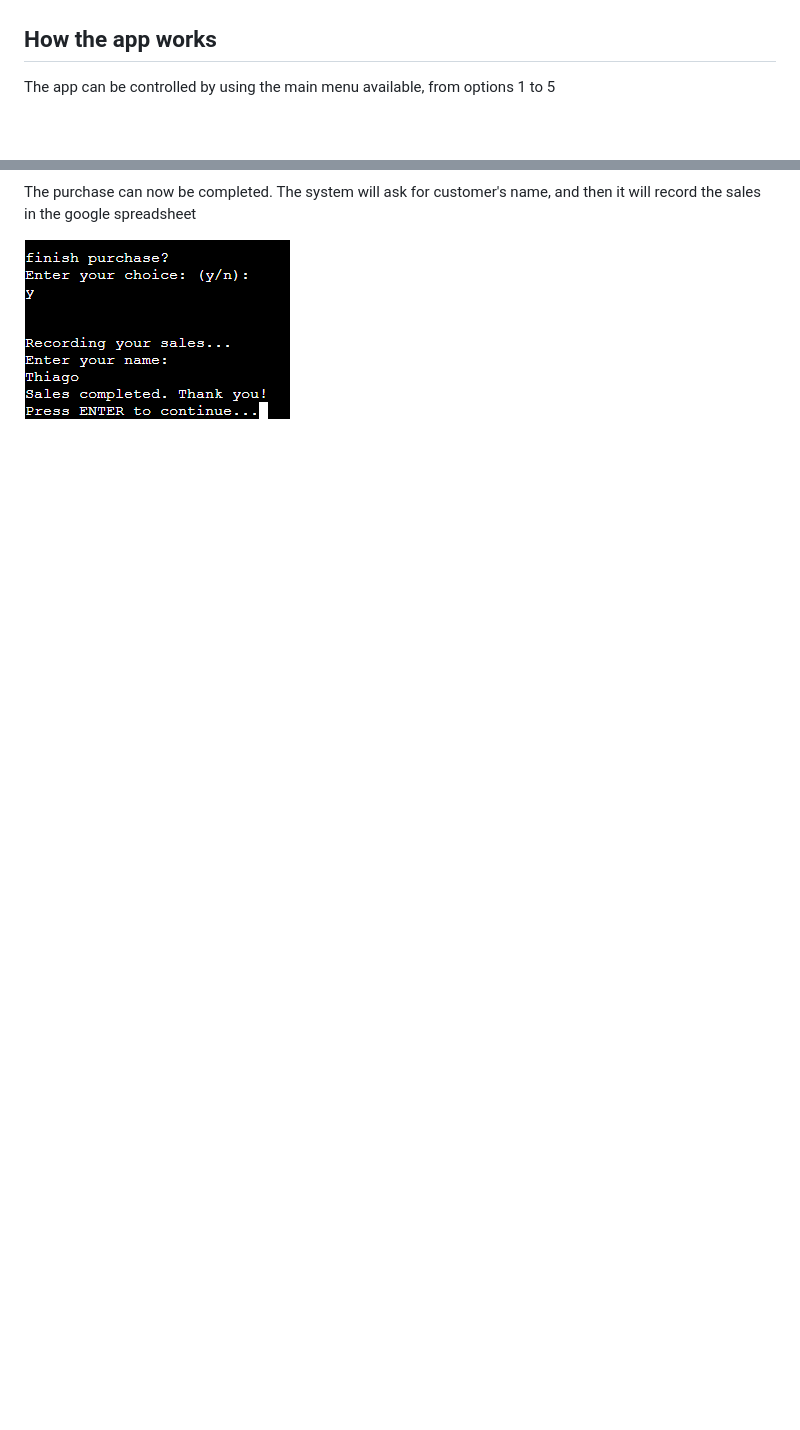
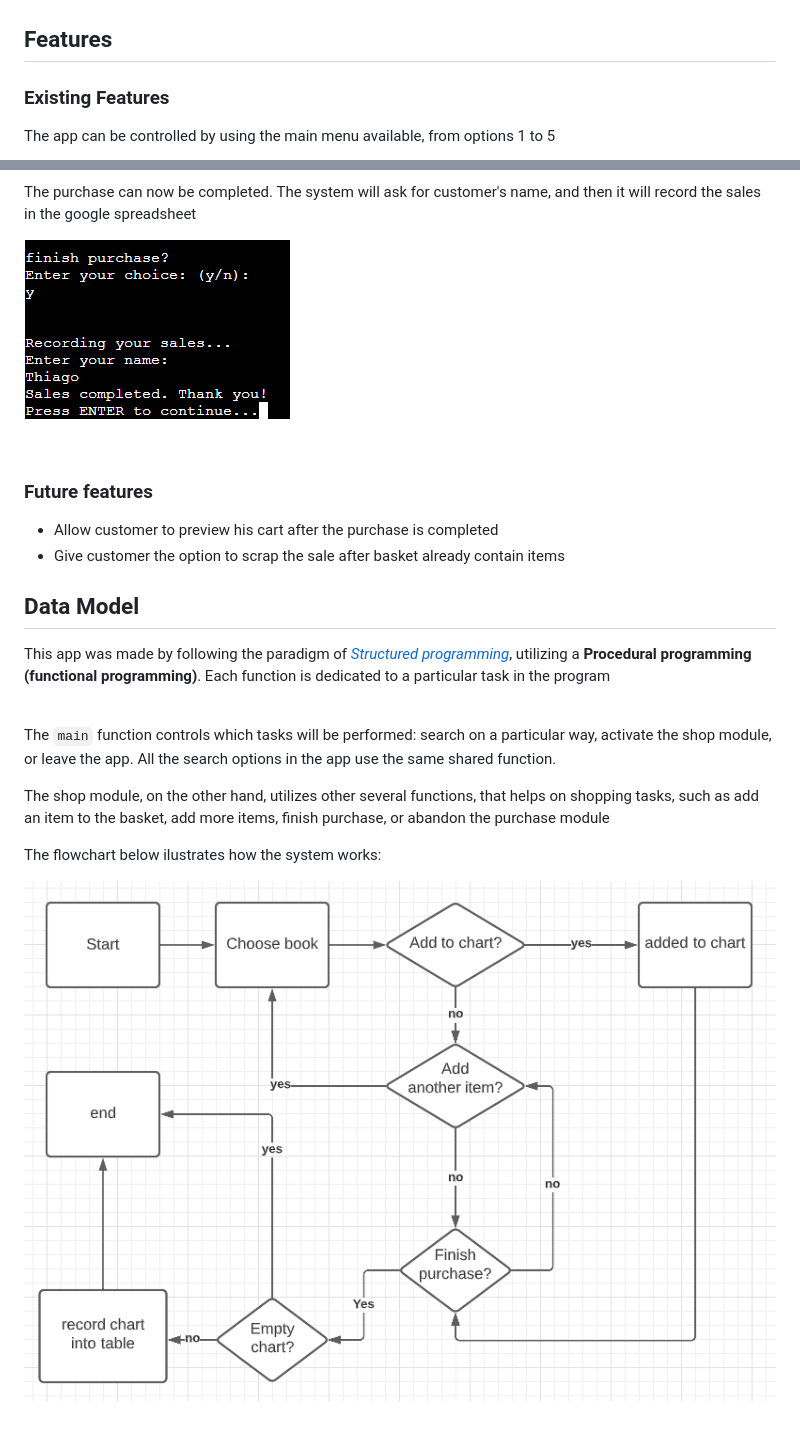
Before and after one commit to thenriq/thenriq-code-institute_project3, a Markdown page: README.md, 2 parts joined by grey strips. Rendered like a GitHub page; pictures changed too: assets/readme_images/app_flowchart.png (added); blank space fills up the shorter version.

Commit message:
Update readme file - add data model description

```diff
--- a/README.md
+++ b/README.md
@@ -8,7 +8,9 @@ All books available are stored in a google spreadsheet, and users can interact w
 
 ![Books Catalog](https://raw.githubusercontent.com/thenriq/thenriq-code-institute_project3/main/assets/readme_images/Am_I_Responsive_.png)
 
-## How the app works
+## Features
+
+### Existing Features
 
 The app can be controlled by using the main menu available, from options 1 to 5
 
@@ -81,3 +83,24 @@ After added the new item, the basket will be displayed again, showing all items
 The purchase can now be completed. The system will ask for customer's name, and then it will record the sales in the google spreadsheet
 
 ![Sales completed](https://github.com/thenriq/thenriq-code-institute_project3/blob/main/assets/readme_images/menu_item_5_purchase_complete.png?raw=true)
+
+<br>
+
+### Future features
+
+* Allow customer to preview his cart after the purchase is completed
+* Give customer the option to scrap the sale after basket already contain items
+
+## Data Model
+
+This app was made by following the paradigm  of *[Structured programming](https://www.techtarget.com/searchsoftwarequality/definition/structured-programming-modular-programming)*, utilizing a **Procedural programming (functional programming)**. Each function is dedicated to a particular task in the program
+
+<br>
+
+The `main` function controls which tasks will be performed: search on a particular way, activate the shop module, or leave the app. All the search options in the app use the same shared function.
+
+The shop module, on the other hand, utilizes other several functions, that helps on shopping tasks, such as add an item to the basket, add more items, finish purchase, or abandon the purchase module
+
+The flowchart below ilustrates how the system works:
+
+![App Flowchart](https://github.com/thenriq/thenriq-code-institute_project3/blob/main/assets/readme_images/app_flowchart.png?raw=true)
```
